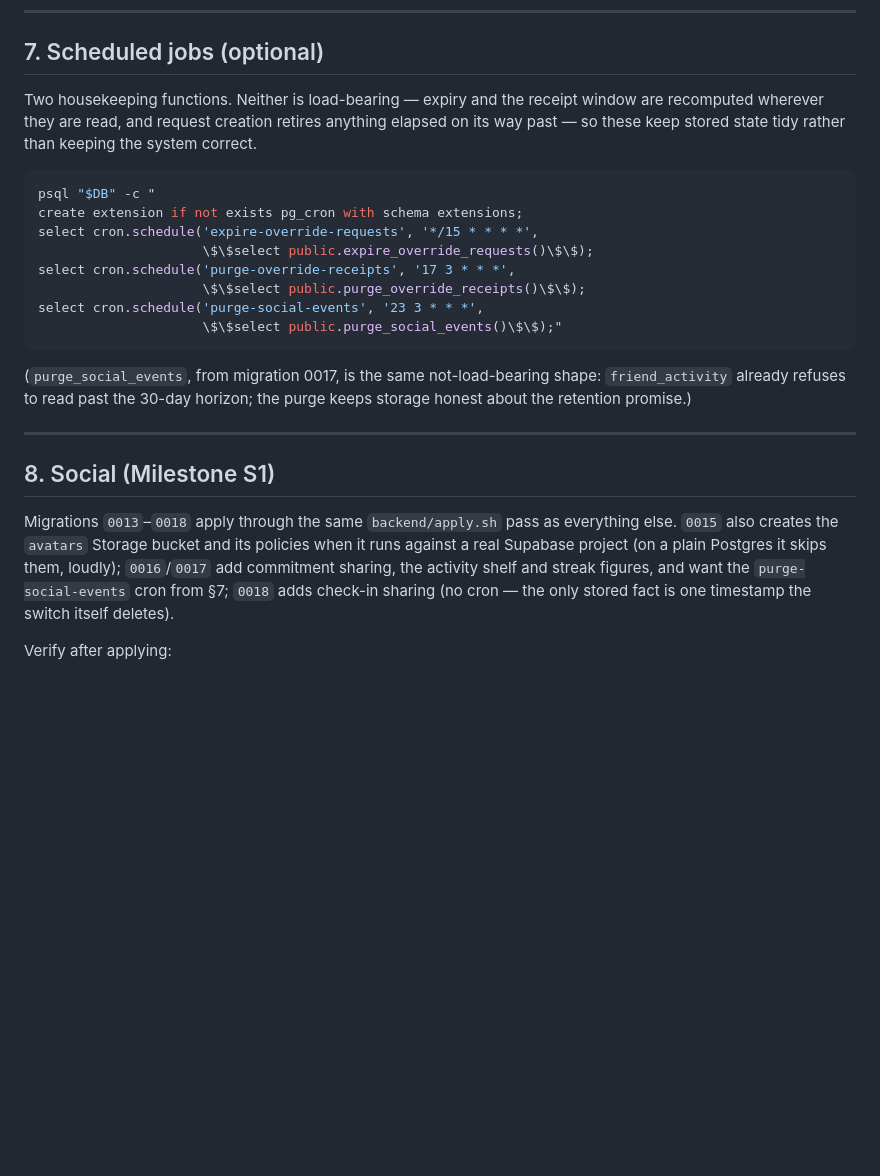
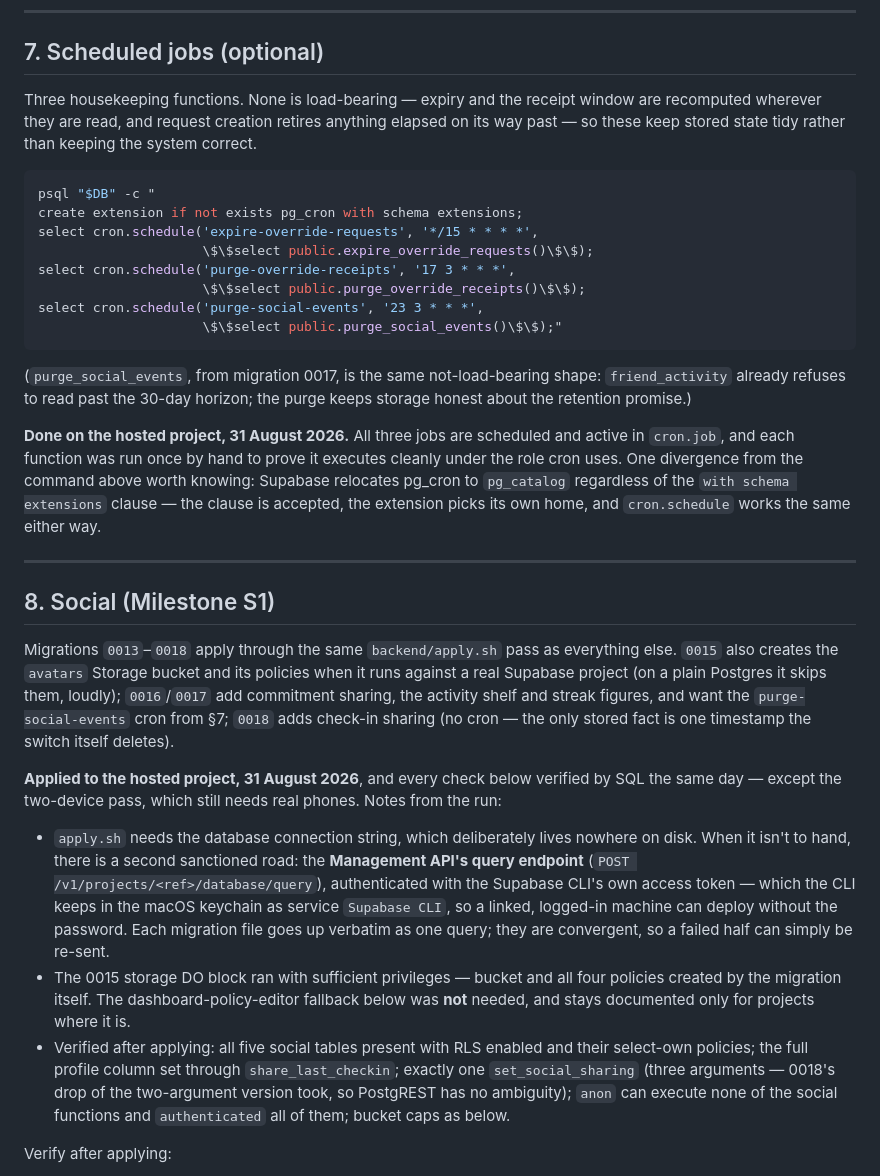
Before and after one commit to PatTheRatch/Earned, a Markdown page: docs/deployment.md, the part around the change. Rendered like a GitHub page; blank space fills up the shorter version.

Commit message:
The runbook records a deployment that actually happened
Migrations 0013-0018 are applied to the hosted project and verified, pg_cron
is on with all three housekeeping jobs scheduled, and §7 and §8 now say so
with a date — plus the two field notes worth keeping. First: when the
database password isn't to hand, the Management API's query endpoint is a
sanctioned second road, authenticated with the token the CLI already keeps
in the macOS keychain; the migrations are convergent, so files go up
verbatim and a failed half is just re-sent. Second: Supabase relocates
pg_cron to pg_catalog whatever the `with schema extensions` clause says —
accepted, ignored, harmless.

The 0015 storage block turned out to have the privileges it needed, so the
dashboard-policy-editor fallback stays documented but unexercised. What
remains is the only check SQL cannot make: two real phones finding each
other by handle. The roadmap's social line now carries the full status —
built, tested, deployed, device verification pending.

Co-Authored-By: Claude Fable 5 <noreply@anthropic.com>

```diff
--- a/docs/deployment.md
+++ b/docs/deployment.md
@@ -535,7 +535,7 @@ with whoever is billing you.
 
 ## 7. Scheduled jobs (optional)
 
-Two housekeeping functions. Neither is load-bearing — expiry and the receipt window are
+Three housekeeping functions. None is load-bearing — expiry and the receipt window are
 recomputed wherever they are read, and request creation retires anything elapsed on its way
 past — so these keep stored state tidy rather than keeping the system correct.
 
@@ -554,6 +554,13 @@ select cron.schedule('purge-social-events', '23 3 * * *',
 `friend_activity` already refuses to read past the 30-day horizon; the purge keeps
 storage honest about the retention promise.)
 
+**Done on the hosted project, 31 August 2026.** All three jobs are scheduled and active
+in `cron.job`, and each function was run once by hand to prove it executes cleanly under
+the role cron uses. One divergence from the command above worth knowing: Supabase
+relocates pg_cron to `pg_catalog` regardless of the `with schema extensions` clause —
+the clause is accepted, the extension picks its own home, and `cron.schedule` works the
+same either way.
+
 ---
 
 ## 8. Social (Milestone S1)
@@ -564,6 +571,26 @@ against a real Supabase project (on a plain Postgres it skips them, loudly); `00
 add commitment sharing, the activity shelf and streak figures, and want the
 `purge-social-events` cron from §7; `0018` adds check-in sharing (no cron — the only
 stored fact is one timestamp the switch itself deletes).
+
+**Applied to the hosted project, 31 August 2026**, and every check below verified by SQL
+the same day — except the two-device pass, which still needs real phones. Notes from the
+run:
+
+- `apply.sh` needs the database connection string, which deliberately lives nowhere on
+  disk. When it isn't to hand, there is a second sanctioned road: the **Management API's
+  query endpoint** (`POST /v1/projects/<ref>/database/query`), authenticated with the
+  Supabase CLI's own access token — which the CLI keeps in the macOS keychain as service
+  `Supabase CLI`, so a linked, logged-in machine can deploy without the password. Each
+  migration file goes up verbatim as one query; they are convergent, so a failed half can
+  simply be re-sent.
+- The 0015 storage DO block ran with sufficient privileges — bucket and all four
+  policies created by the migration itself. The dashboard-policy-editor fallback below
+  was **not** needed, and stays documented only for projects where it is.
+- Verified after applying: all five social tables present with RLS enabled and their
+  select-own policies; the full profile column set through `share_last_checkin`; exactly
+  one `set_social_sharing` (three arguments — 0018's drop of the two-argument version
+  took, so PostgREST has no ambiguity); `anon` can execute none of the social functions
+  and `authenticated` all of them; bucket caps as below.
 
 Verify after applying:
 
```
Also changed, not shown: ARCHITECTURE.md (+1 -1 lines).
